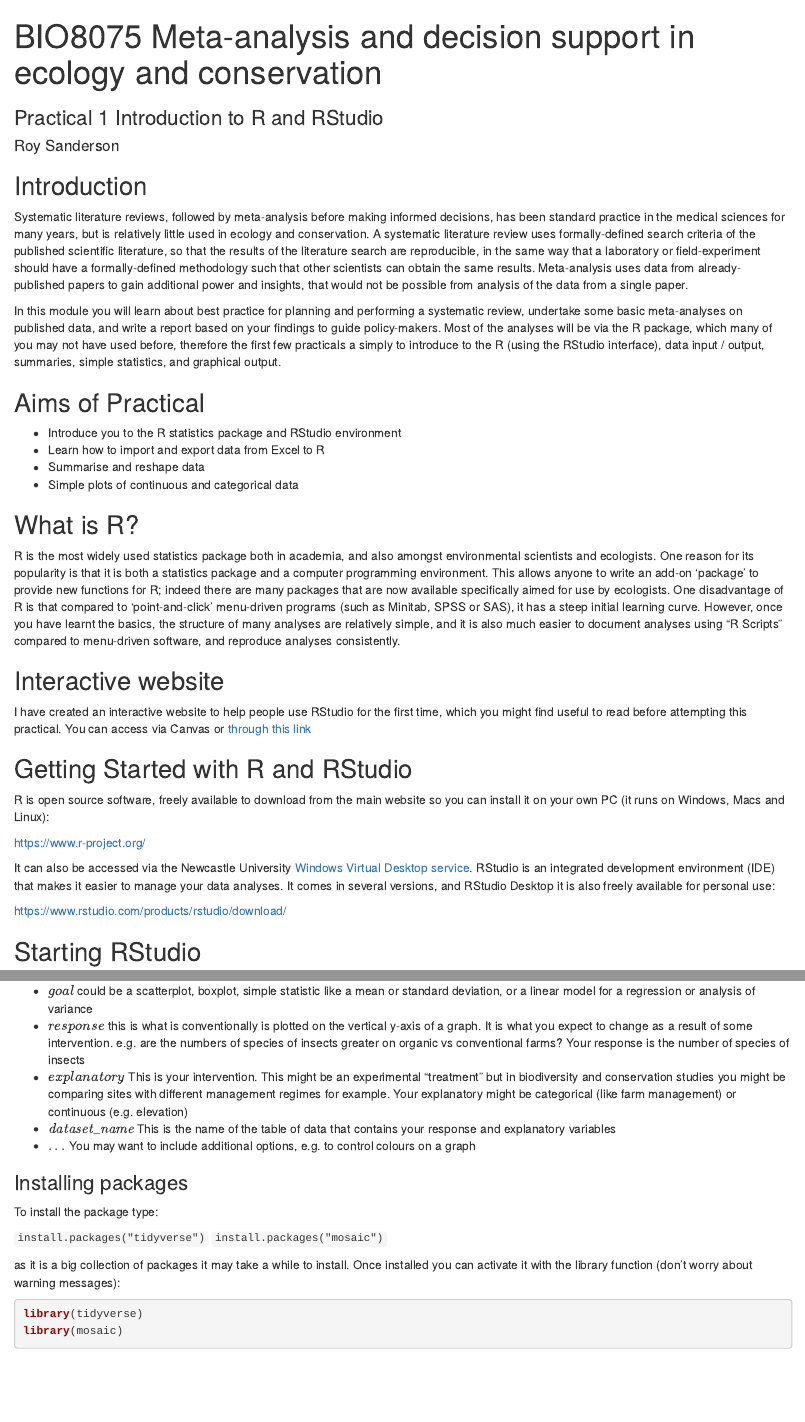
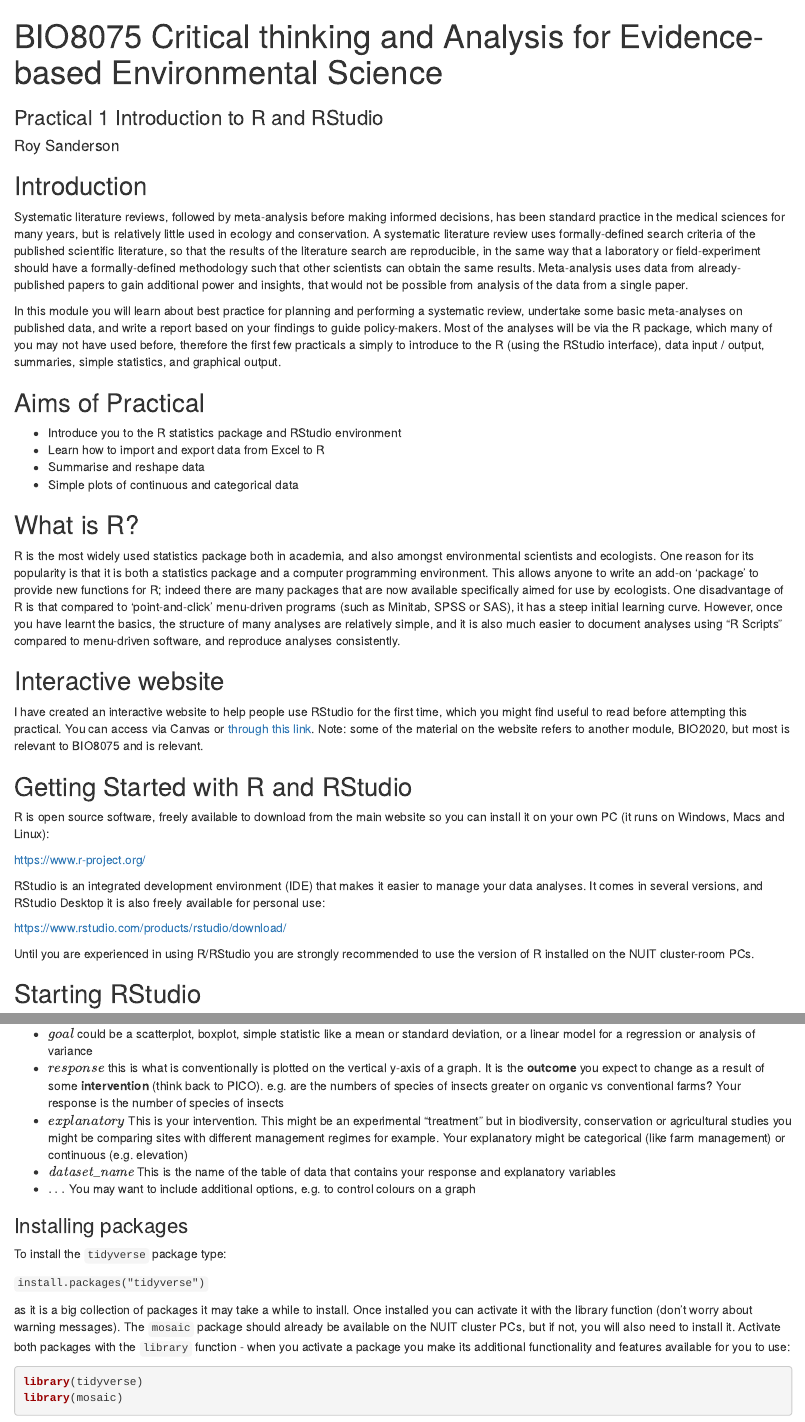
Before and after one commit to rasanderson/BIO8075-Practical1, an R Markdown document (Practical1.Rmd): the page in a window 1100 px wide, from its top, and a second part further down, joined at a grey line. Rendered offline with R 4.5, knitr and Pandoc, with nearby package versions; some code elsewhere in the file could not run offline.

Commit message:
Practical1 updated for 2022-23

````diff
--- a/Practical1.Rmd
+++ b/Practical1.Rmd
@@ -1,12 +1,12 @@
 ---
-title: "BIO8075 Meta-analysis and decision support in ecology and conservation"
+title: "BIO8075 Critical thinking and Analysis for Evidence-based Environmental Science"
 author: "Roy Sanderson"
 subtitle: Practical 1 Introduction to R and RStudio
 output:
+  html_document:
+    df_print: paged
   word_document:
     reference_docx: template.docx
-  html_document:
-    df_print: paged
 ---
 
 ```{r setup, include=FALSE}
@@ -45,16 +45,18 @@ graphical output.
 R is the most widely used statistics package both in academia, and also amongst environmental scientists and ecologists.  One reason for its popularity is that it is both a statistics package and a computer programming environment.  This allows anyone to write an add-on 'package' to provide new functions for R; indeed there are many packages that are now available specifically aimed for use by ecologists.  One disadvantage of R is that compared to 'point-and-click' menu-driven programs (such as Minitab, SPSS or SAS), it has a steep initial learning curve.  However, once you have learnt the basics, the structure of many analyses are relatively simple, and it is also much easier to document analyses using "R Scripts" compared to menu-driven software, and reproduce analyses consistently.
 
 ## Interactive website
-I have created an interactive website to help people use RStudio for the first time, which you might find useful to read before attempting this practical. You can access via Canvas or [through this link](https://naturalandenvironmentalscience.shinyapps.io/RstudioInstall/#section-navigating-r-studio)
+I have created an interactive website to help people use RStudio for the first time, which you might find useful to read before attempting this practical. You can access via Canvas or [through this link](https://naturalandenvironmentalscience.shinyapps.io/RstudioInstall/#section-navigating-r-studio). Note: some of the material on the website refers to another module, BIO2020, but most is relevant to BIO8075 and is relevant.
 
 ## Getting Started with R and RStudio
 R is open source software, freely available to download from the main website so you can install it on your own PC (it runs on Windows, Macs and Linux):
 
 https://www.r-project.org/
 
-It can also be accessed via the Newcastle University [Windows Virtual Desktop service](https://services.ncl.ac.uk/itservice/core-services/software/wvd/#accesswvd). RStudio is an integrated development environment (IDE) that makes it easier to manage your data analyses.  It comes in several versions, and RStudio Desktop it is also freely available for personal use:
+RStudio is an integrated development environment (IDE) that makes it easier to manage your data analyses.  It comes in several versions, and RStudio Desktop it is also freely available for personal use:
 
 https://www.rstudio.com/products/rstudio/download/
+
+Until you are experienced in using R/RStudio you are strongly recommended to use the version of R installed on the NUIT cluster-room PCs.
 
 ## Starting RStudio
 After you start R you should see the following screen:
@@ -187,19 +189,18 @@ $$\textit{goal}(\textit{response ~ explanatory, data = dataset_name, ...})$$
 where:
 
 * $goal$ could be a scatterplot, boxplot, simple statistic like a mean or standard deviation, or a linear model for a regression or analysis of variance
-* $response$ this is what is conventionally is plotted on the vertical y-axis of a graph. It is what you expect to change as a result of some intervention. e.g. are the numbers of species of insects greater on organic vs conventional farms? Your response is the number of species of insects
-* $explanatory$ This is your intervention. This might be an experimental "treatment" but in biodiversity and conservation studies you might be comparing sites with different management regimes for example. Your explanatory might be categorical (like farm management) or continuous (e.g. elevation)
+* $response$ this is what is conventionally is plotted on the vertical y-axis of a graph. It is the **outcome** you expect to change as a result of some **intervention** (think back to PICO). e.g. are the numbers of species of insects greater on organic vs conventional farms? Your response is the number of species of insects
+* $explanatory$ This is your intervention. This might be an experimental "treatment" but in biodiversity,  conservation or agricultural studies you might be comparing sites with different management regimes for example. Your explanatory might be categorical (like farm management) or continuous (e.g. elevation)
 * $\textit{dataset_name}$ This is the name of the table of data that contains your response and explanatory variables
 * $...$ You may want to include additional options, e.g. to control colours on a graph
 
 
 ### Installing packages
-To install the package type:
+To install the `tidyverse` package type:
 
 `install.packages("tidyverse")`
-`install.packages("mosaic")`
 
-as it is a big collection of packages it may take a while to install.  Once installed you can activate it with the library function (don't worry about warning messages):
+as it is a big collection of packages it may take a while to install.  Once installed you can activate it with the library function (don't worry about warning messages). The `mosaic` package should already be available on the NUIT cluster PCs, but if not, you will also need to install it. Activate both packages with the `library` function - when you activate a package you make its additional functionality and features available for you to use:
 
 ```{r, warning=FALSE, message=FALSE}
 library(tidyverse)
````
Also changed, not shown: Practical1.Rmd (5 more changed lines).
